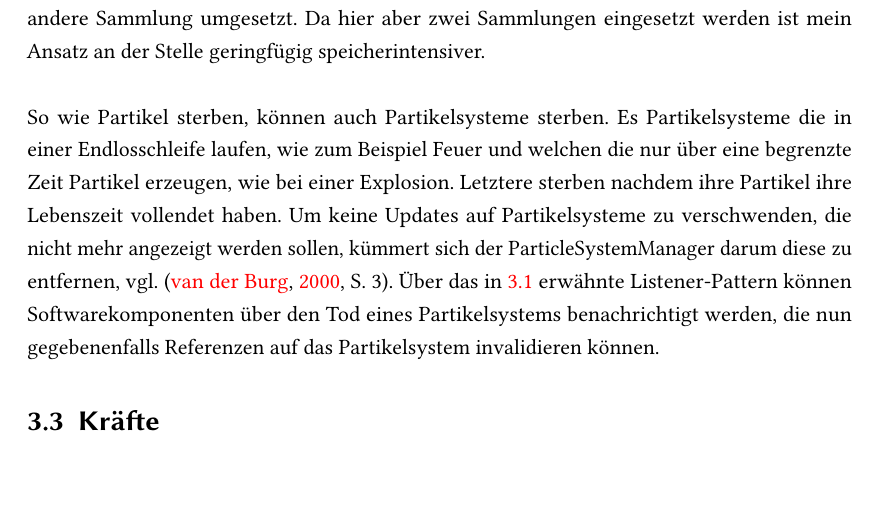
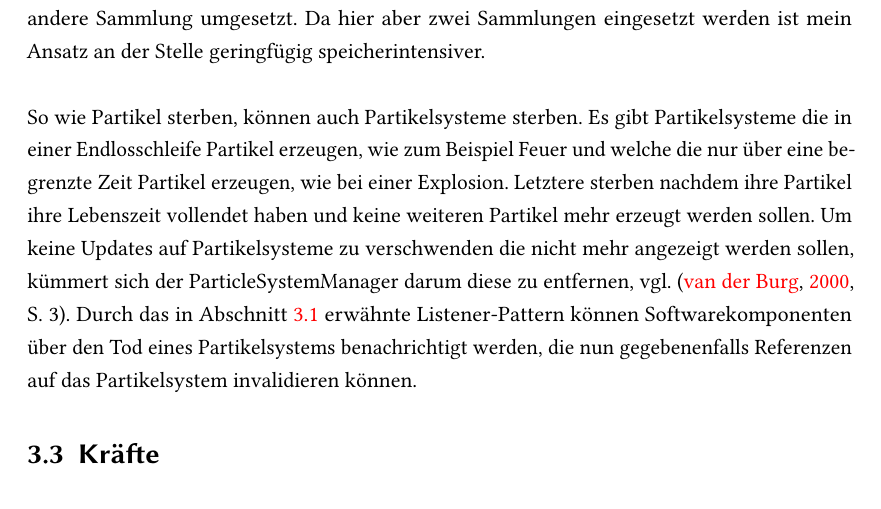
Before and after one commit to xancake/haw_bai6_wp_cg_praktikum, a LaTeX thesis (BAI6_WP_CG_Projekt_LN/doc/Ausarbeitung/main.tex, which reads BAI6_WP_CG_Projekt_LN/doc/Ausarbeitung/chapter3.tex): part of page 9 of 14, cut so that both start at the same text. Compiled offline with pdfLaTeX; the source files are stored in an older character set and shown here as Unicode; an older LaTeX class or package is replaced by its successor.

Commit message:
Projekt LN:
- Satzbau und Rechtschreibung korrigiert

```diff
--- a/BAI6_WP_CG_Projekt_LN/doc/Ausarbeitung/chapter3.tex
+++ b/BAI6_WP_CG_Projekt_LN/doc/Ausarbeitung/chapter3.tex
@@ -25,7 +25,7 @@
 \textmd{\\In der Implementation aus dieser Arbeit gibt es hierfür zwei Sammlungen, eine für lebendige Partikel (lifeParticles) und eine für tote Partikel (deadParticles). Nur die Partikel in lifeParticles erhalten Updates. Die Summe der Partikel aus beiden Sammlungen darf die Maximalzahl an Partikeln nicht übersteigen, die an dem Partikelsystem festgelegt wurde. Sollen neue Partikel erzeugt werden, so werden Partikel aus deadParticles anhand des Particle.Builders zurückgesetzt und nach lifeParticles verschoben. Stirbt ein Partikel wird er in seinem aktuellen Zustand von lifeParticles nach deadParticles verschoben und erhält so keine Updates mehr.}
 \textmd{\\Es gibt alternative Implementationen, die mit nur einer Liste auskommen. Die lebendigen Partikel werden hierbei vorne und die toten Partikel hinten einsortiert, vgl. \cite[Abschnitt How the Particle Pool Works]{greer2012}, \cite[Kapitel 4.3 The ArrayList]{natureofcode2012}, \cite[Kapitel A particle system]{khan}. Ich habe mich hier für die Variante mit den zwei Sammlungen entschieden, da ich so eine komplette Sammlung iterieren kann und nicht darauf achten muss, sie nur bis zu einem Teil zu iterieren. Das Sortieren wird durch das verschieben in die jeweils andere Sammlung umgesetzt. Da hier aber zwei Sammlungen eingesetzt werden ist mein Ansatz an der Stelle geringfügig speicherintensiver.}
 
-\textmd{\\So wie Partikel sterben, können auch Partikelsysteme sterben. Es Partikelsysteme die in einer Endlosschleife laufen, wie zum Beispiel Feuer und welchen die nur über eine begrenzte Zeit Partikel erzeugen, wie bei einer Explosion. Letztere sterben nachdem ihre Partikel ihre Lebenszeit vollendet haben. Um keine Updates auf Partikelsysteme zu verschwenden, die nicht mehr angezeigt werden sollen, kümmert sich der ParticleSystemManager darum diese zu entfernen, vgl. \cite[S. 3]{gamasutra2000}. Über das in \ref{datastructures} erwähnte Listener-Pattern können Softwarekomponenten über den Tod eines Partikelsystems benachrichtigt werden, die nun gegebenenfalls Referenzen auf das Partikelsystem invalidieren können.}
+\textmd{\\So wie Partikel sterben, können auch Partikelsysteme sterben. Es gibt Partikelsysteme die in einer Endlosschleife Partikel erzeugen, wie zum Beispiel Feuer und welche die nur über eine begrenzte Zeit Partikel erzeugen, wie bei einer Explosion. Letztere sterben nachdem ihre Partikel ihre Lebenszeit vollendet haben und keine weiteren Partikel mehr erzeugt werden sollen. Um keine Updates auf Partikelsysteme zu verschwenden die nicht mehr angezeigt werden sollen, kümmert sich der ParticleSystemManager darum diese zu entfernen, vgl. \cite[S. 3]{gamasutra2000}. Durch das in Abschnitt \ref{datastructures} erwähnte Listener-Pattern können Softwarekomponenten über den Tod eines Partikelsystems benachrichtigt werden, die nun gegebenenfalls Referenzen auf das Partikelsystem invalidieren können.}
 
 \section{Kräfte} \label{forces}
 \textmd{}
```
